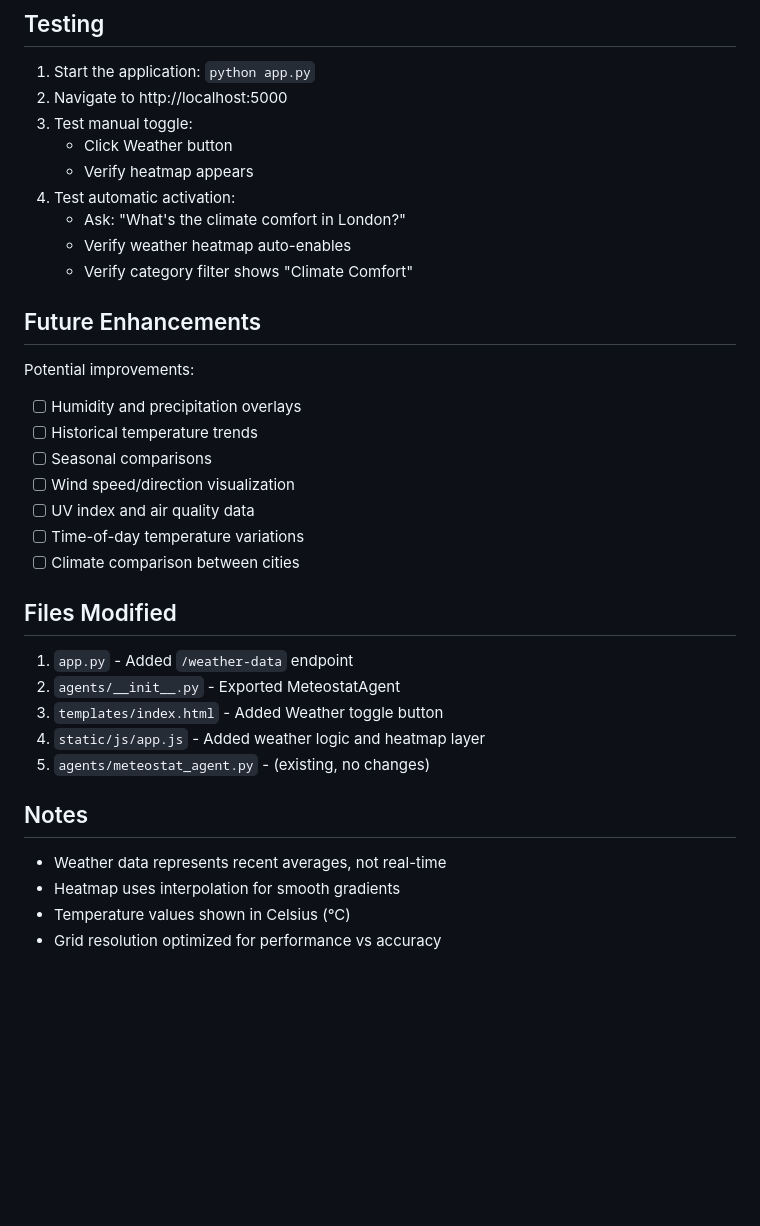
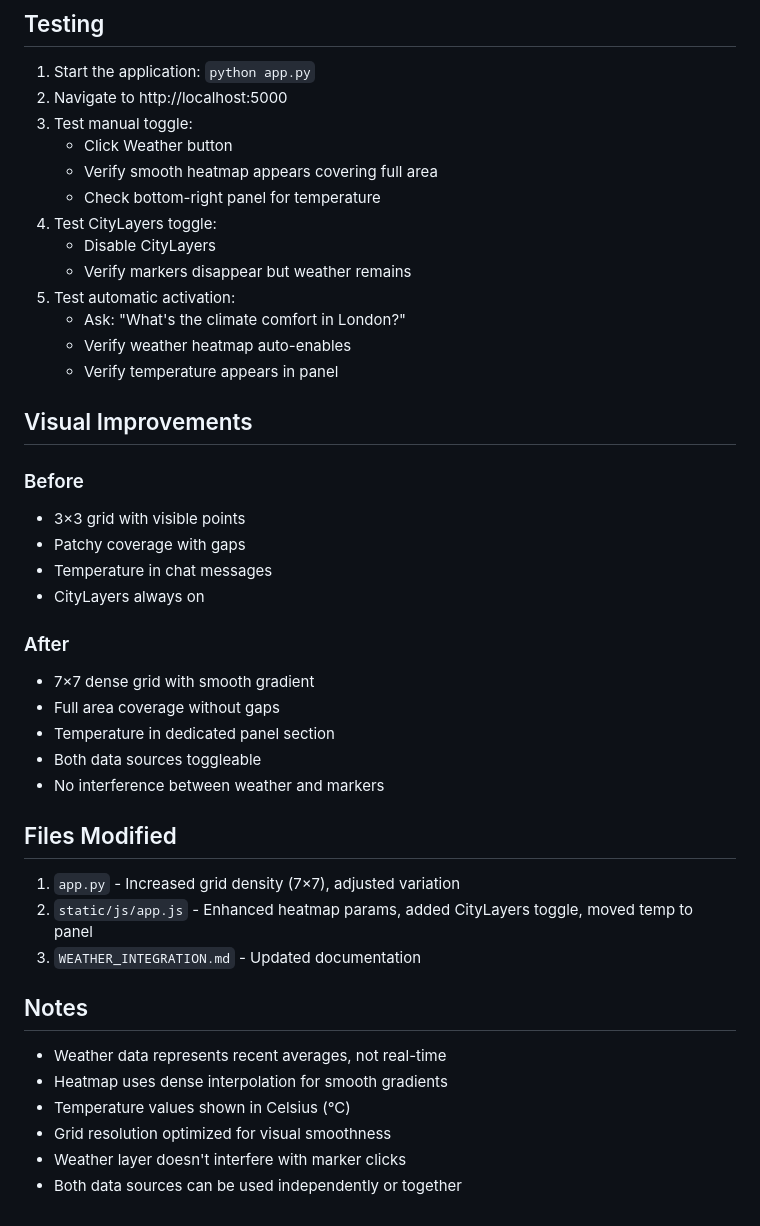
Before and after one commit to sahilyousafp/CItylayers_Neo4j_Agent, a Markdown page: WEATHER_INTEGRATION.md, the part around the change printed below. Drawn GitHub-style; blank space fills up the shorter version.

Commit message:
Update weather integration documentation

```diff
--- a/WEATHER_INTEGRATION.md
+++ b/WEATHER_INTEGRATION.md
@@ -91,34 +121,42 @@ Common issues:
 2. Navigate to http://localhost:5000
 3. Test manual toggle:
    - Click Weather button
-   - Verify heatmap appears
-4. Test automatic activation:
+   - Verify smooth heatmap appears covering full area
+   - Check bottom-right panel for temperature
+4. Test CityLayers toggle:
+   - Disable CityLayers
+   - Verify markers disappear but weather remains
+5. Test automatic activation:
    - Ask: "What's the climate comfort in London?"
    - Verify weather heatmap auto-enables
-   - Verify category filter shows "Climate Comfort"
+   - Verify temperature appears in panel
 
-## Future Enhancements
+## Visual Improvements
 
-Potential improvements:
-- [ ] Humidity and precipitation overlays
-- [ ] Historical temperature trends
-- [ ] Seasonal comparisons
-- [ ] Wind speed/direction visualization
-- [ ] UV index and air quality data
-- [ ] Time-of-day temperature variations
-- [ ] Climate comparison between cities
+### Before
+- 3×3 grid with visible points
+- Patchy coverage with gaps
+- Temperature in chat messages
+- CityLayers always on
+
+### After
+- 7×7 dense grid with smooth gradient
+- Full area coverage without gaps
+- Temperature in dedicated panel section
+- Both data sources toggleable
+- No interference between weather and markers
 
 ## Files Modified
 
-1. `app.py` - Added `/weather-data` endpoint
-2. `agents/__init__.py` - Exported MeteostatAgent
-3. `templates/index.html` - Added Weather toggle button
-4. `static/js/app.js` - Added weather logic and heatmap layer
-5. `agents/meteostat_agent.py` - (existing, no changes)
+1. `app.py` - Increased grid density (7×7), adjusted variation
+2. `static/js/app.js` - Enhanced heatmap params, added CityLayers toggle, moved temp to panel
+3. `WEATHER_INTEGRATION.md` - Updated documentation
 
 ## Notes
 
 - Weather data represents recent averages, not real-time
-- Heatmap uses interpolation for smooth gradients
+- Heatmap uses dense interpolation for smooth gradients
 - Temperature values shown in Celsius (°C)
-- Grid resolution optimized for performance vs accuracy
+- Grid resolution optimized for visual smoothness
+- Weather layer doesn't interfere with marker clicks
+- Both data sources can be used independently or together
```
Also changed, not shown: other parts of WEATHER_INTEGRATION.md (+39 -9 lines).
